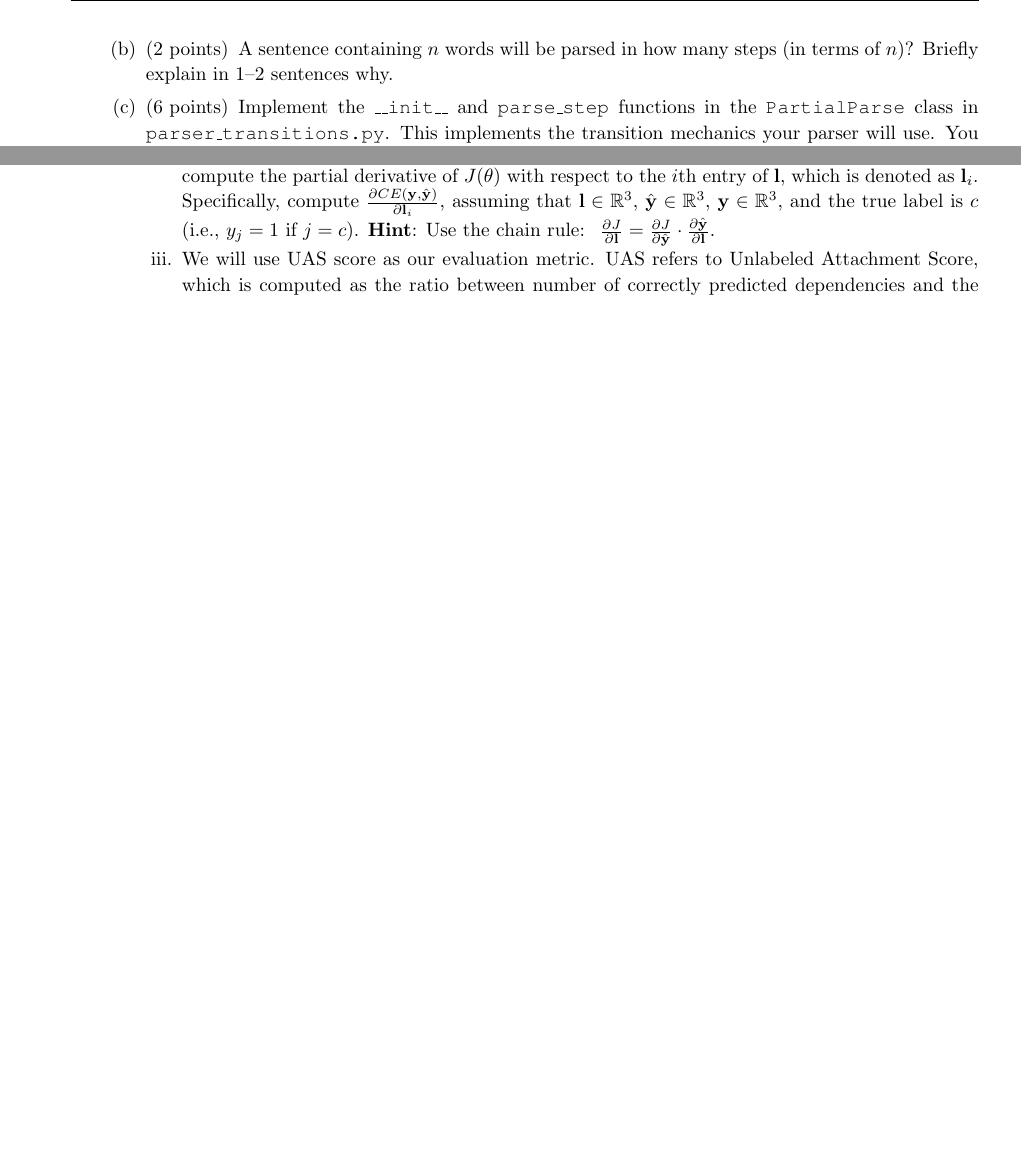
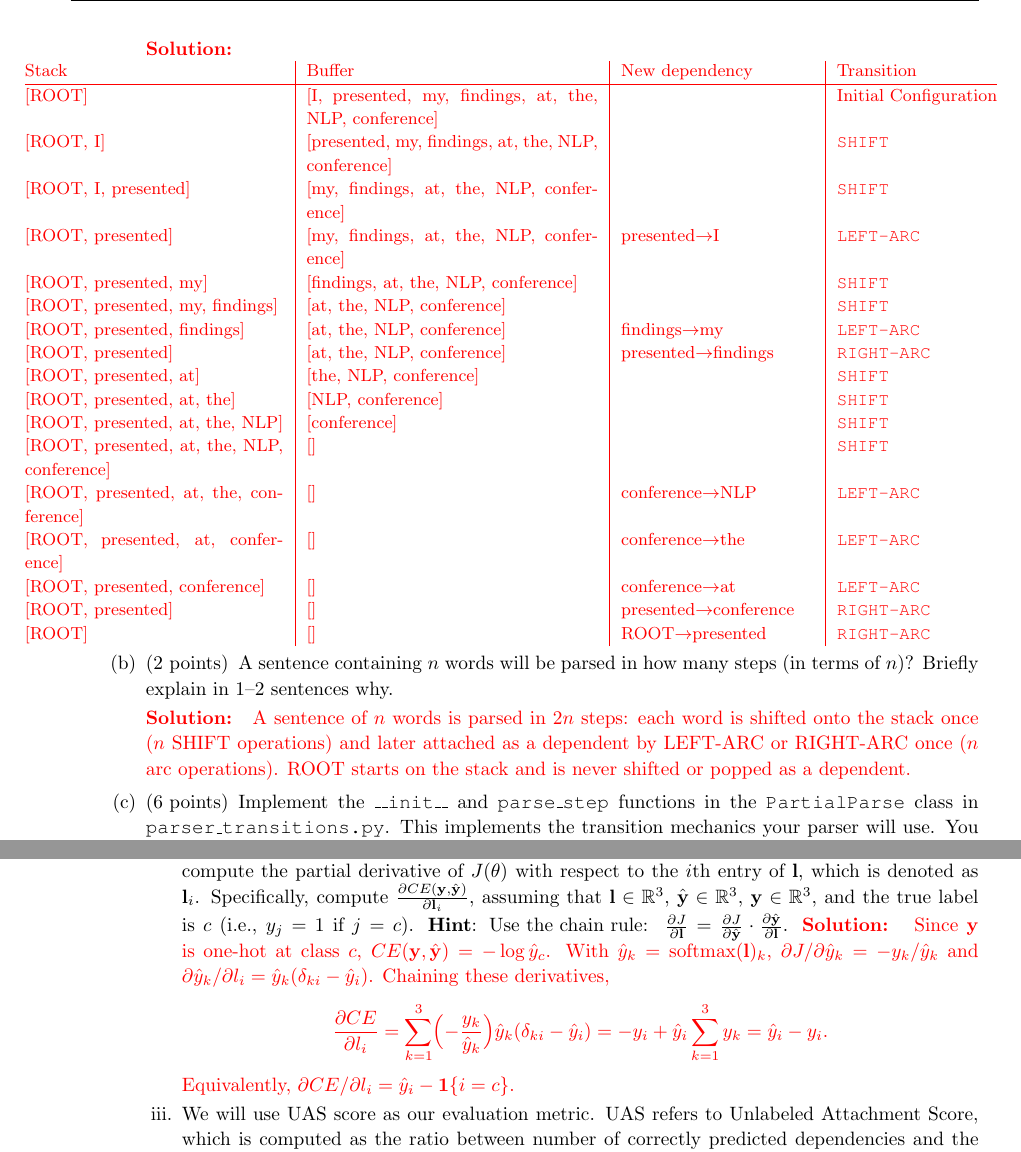
Before and after one commit to fengxiaohu/cs224, a LaTeX problem sheet (assignments/a2/a2_tex/main.tex, which reads assignments/a2/a2_tex/q3.tex): two parts of pages 7 and 8 of 11 before the commit and two parts of pages 8 and 10 of 13 after it, joined at a grey line, cut at the place of the change, the shorter picture padded with empty space. Compiled offline with pdfLaTeX.

Commit message:
Add A2 transition parser and remaining written answers for questions 2–3.
Implement PartialParse and minibatch parsing, and record the Q2 dropout and Q3 parse/gradient solutions.

Co-authored-by: Cursor <cursoragent@cursor.com>

```diff
--- a/assignments/a2/a2_tex/q3.tex
+++ b/assignments/a2/a2_tex/q3.tex
@@ -35,10 +35,34 @@ On each step, your parser will decide among the three transitions using a neural
     $[$ROOT, presented] & [my, findings, at, the, NLP, conference] & presented$\to$I &  \texttt{LEFT-ARC}  \\
     \end{tabular}\newline
     \end{adjustwidth}
+    \ifans{
+    \begin{adjustwidth}{-2.2cm}{}
+    {\small
+    \begin{tabular}{@{}p{4.7cm}|p{5.3cm}|p{3.5cm}|l@{}}
+    Stack & Buffer & New dependency & Transition \\ \hline
+    [ROOT] & [I, presented, my, findings, at, the, NLP, conference] &  & Initial Configuration \\
+    $[$ROOT, I] & [presented, my, findings, at, the, NLP, conference] &  &  \texttt{SHIFT}  \\
+    $[$ROOT, I, presented] & [my, findings, at, the, NLP, conference] &  &  \texttt{SHIFT}  \\
+    $[$ROOT, presented] & [my, findings, at, the, NLP, conference] & presented$\to$I &  \texttt{LEFT-ARC}  \\
+    $[$ROOT, presented, my] & [findings, at, the, NLP, conference] &  &  \texttt{SHIFT}  \\
+    $[$ROOT, presented, my, findings] & [at, the, NLP, conference] &  &  \texttt{SHIFT}  \\
+    $[$ROOT, presented, findings] & [at, the, NLP, conference] & findings$\to$my &  \texttt{LEFT-ARC}  \\
+    $[$ROOT, presented] & [at, the, NLP, conference] & presented$\to$findings &  \texttt{RIGHT-ARC}  \\
+    $[$ROOT, presented, at] & [the, NLP, conference] &  &  \texttt{SHIFT}  \\
+    $[$ROOT, presented, at, the] & [NLP, conference] &  &  \texttt{SHIFT}  \\
+    $[$ROOT, presented, at, the, NLP] & [conference] &  &  \texttt{SHIFT}  \\
+    $[$ROOT, presented, at, the, NLP, conference] & [] &  &  \texttt{SHIFT}  \\
+    $[$ROOT, presented, at, the, conference] & [] & conference$\to$NLP &  \texttt{LEFT-ARC}  \\
+    $[$ROOT, presented, at, conference] & [] & conference$\to$the &  \texttt{LEFT-ARC}  \\
+    $[$ROOT, presented, conference] & [] & conference$\to$at &  \texttt{LEFT-ARC}  \\
+    $[$ROOT, presented] & [] & presented$\to$conference &  \texttt{RIGHT-ARC}  \\
+    $[$ROOT] & [] & ROOT$\to$presented &  \texttt{RIGHT-ARC}  \\
+    \end{tabular}}
+    \end{adjustwidth}}
 
     \part[2] A sentence containing $n$ words will be parsed in how many steps (in terms of $n$)? Briefly explain in 1--2 sentences why.
 
-
+    \ifans{A sentence of \(n\) words is parsed in \(2n\) steps: each word is shifted onto the stack once (\(n\) SHIFT operations) and later attached as a dependent by LEFT-ARC or RIGHT-ARC once (\(n\) arc operations). ROOT starts on the stack and is never shifted or popped as a dependent.}
 
     \part[6] Implement the \texttt{\_\_init\_\_} and \texttt{parse\_step} functions in the \texttt{PartialParse} class in \texttt{parser\_transitions.py}. This implements the transition mechanics your parser will use. You can run basic (non-exhaustive) tests by running \texttt{python parser\_transitions.py part\_c}.
 
@@ -98,5 +128,15 @@ On each step, your parser will decide among the three transitions using a neural
         \item \textcolor{black}{Recall in part 1b, we computed the partial derivative of $\bJ_{\text{naive-softmax}}(\bv_c, o, \bU)$. Likewise, please compute the partial derivative of $J(\theta)$ with respect to the $i$th entry of $\bl$, which is denoted as $\bl_i$. Specifically, compute $\frac{\partial CE(\by, \byt)}{\partial \bl_i}$, assuming that $\bl \in \R^3$, $\byt \in \R^3$, $\by \in \R^3$, and the true label is $c$ (i.e., $y_j=1$ if $j=c$).
         \textbf{Hint}: \text{Use the chain rule: } $\frac{\partial J}{\partial \mathbf{l}} = \frac{\partial J}{\partial \hat{\mathbf{y}}} \cdot \frac{\partial \hat{\mathbf{y}}}{\partial \mathbf{l}}$.}
+        \ifans{Since \(\by\) is one-hot at class \(c\), \(CE(\by,\byt)=-\log\hat y_c\). With \(\hat y_k=\mathrm{softmax}(\bl)_k\),
+        \(\partial J/\partial \hat y_k=-y_k/\hat y_k\) and \(\partial \hat y_k/\partial l_i=\hat y_k(\delta_{ki}-\hat y_i)\).
+        Chaining these derivatives,
+        \begin{align*}
+        \frac{\partial CE}{\partial l_i}
+        &= \sum_{k=1}^{3}\Bigl(-\frac{y_k}{\hat y_k}\Bigr)\hat y_k(\delta_{ki}-\hat y_i)
+        = -y_i+\hat y_i\sum_{k=1}^{3}y_k
+        = \hat y_i-y_i.
+        \end{align*}
+        Equivalently, \(\partial CE/\partial l_i=\hat y_i-\mathbf{1}\{i=c\}\).}
         \item We will use UAS score as our evaluation metric. UAS refers to Unlabeled Attachment Score, which is computed as the ratio between number of correctly predicted dependencies and the number of total dependencies despite of the relations (our model doesn't predict this).\newline
 
    In \texttt{parser\_model.py} you will find skeleton code to implement this simple neural network using PyTorch. Complete the \texttt{\_\_init\_\_}, \texttt{embedding\_lookup} and \texttt{forward} functions to implement the model. Then complete the \texttt{train\_for\_epoch} and \texttt{train} functions within the \texttt{run.py} file.
```
Also changed, not shown: assignments/a2/a2_tex/q2.tex (+4 -5 lines), assignments/a2/a2_tex/q3.tex (6 more changed lines), 1 other file.
